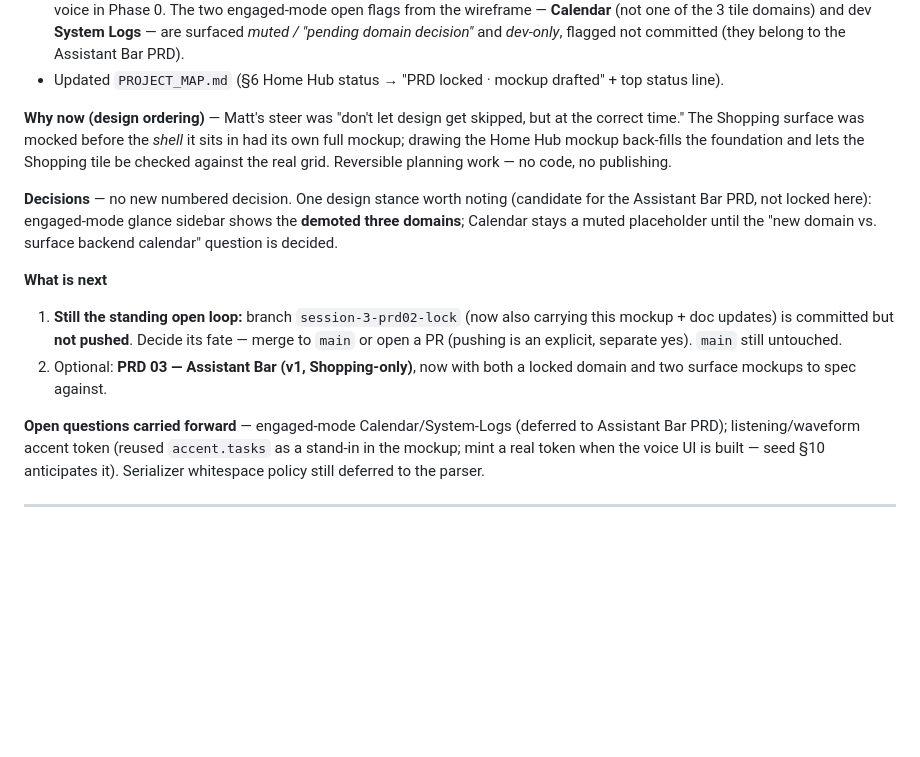
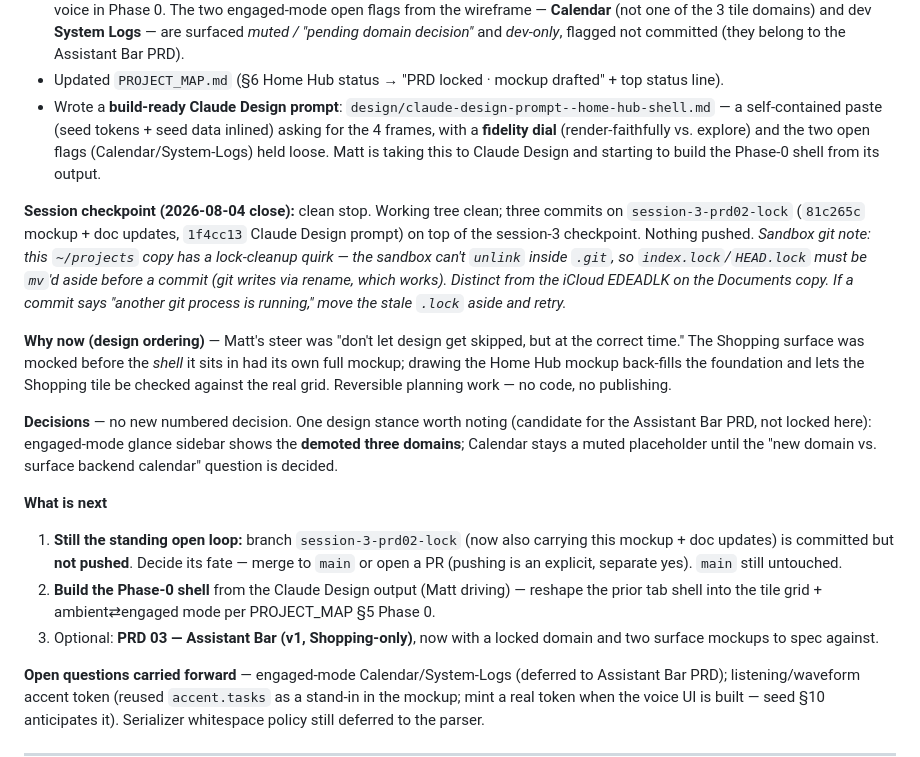
Before and after one commit to matt-reynolds-research/FamilyHub, a Markdown page: SESSIONS.md, the part around the change. Rendered like a GitHub page; blank space fills up the shorter version.

Commit message:
docs(planning): session-4 close-out checkpoint
Record the Claude Design prompt deliverable + a clean end-of-session checkpoint on
session-3-prd02-lock (unpushed). Note the sandbox git lock-cleanup quirk for the
next session.

```diff
--- a/SESSIONS.md
+++ b/SESSIONS.md
@@ -28,6 +28,17 @@
   **Calendar** (not one of the 3 tile domains) and dev **System Logs** — are surfaced *muted / "pending
   domain decision"* and *dev-only*, flagged not committed (they belong to the Assistant Bar PRD).
 - Updated `PROJECT_MAP.md` (§6 Home Hub status → "PRD locked · mockup drafted" + top status line).
+- Wrote a **build-ready Claude Design prompt**: `design/claude-design-prompt--home-hub-shell.md` — a
+  self-contained paste (seed tokens + seed data inlined) asking for the 4 frames, with a **fidelity dial**
+  (render-faithfully vs. explore) and the two open flags (Calendar/System-Logs) held loose. Matt is taking
+  this to Claude Design and starting to build the Phase-0 shell from its output.
+
+**Session checkpoint (2026-08-04 close):** clean stop. Working tree clean; three commits on
+`session-3-prd02-lock` (`81c265c` mockup + doc updates, `1f4cc13` Claude Design prompt) on top of the
+session-3 checkpoint. Nothing pushed. *Sandbox git note: this `~/projects` copy has a lock-cleanup quirk —
+the sandbox can't `unlink` inside `.git`, so `index.lock`/`HEAD.lock` must be `mv`'d aside before a commit
+(git writes via rename, which works). Distinct from the iCloud EDEADLK on the Documents copy. If a commit
+says "another git process is running," move the stale `.lock` aside and retry.*
 
 **Why now (design ordering)** — Matt's steer was "don't let design get skipped, but at the correct time."
 The Shopping surface was mocked before the *shell* it sits in had its own full mockup; drawing the Home
@@ -42,8 +53,10 @@ muted placeholder until the "new domain vs. surface backend calendar" question i
 1. **Still the standing open loop:** branch `session-3-prd02-lock` (now also carrying this mockup +
    doc updates) is committed but **not pushed**. Decide its fate — merge to `main` or open a PR
    (pushing is an explicit, separate yes). `main` still untouched.
-2. Optional: **PRD 03 — Assistant Bar (v1, Shopping-only)**, now with both a locked domain and two
-   surface mockups to spec against.
+2. **Build the Phase-0 shell** from the Claude Design output (Matt driving) — reshape the prior tab
+   shell into the tile grid + ambient⇄engaged mode per PROJECT_MAP §5 Phase 0.
+3. Optional: **PRD 03 — Assistant Bar (v1, Shopping-only)**, now with a locked domain and two surface
+   mockups to spec against.
 
 **Open questions carried forward** — engaged-mode Calendar/System-Logs (deferred to Assistant Bar PRD);
 listening/waveform accent token (reused `accent.tasks` as a stand-in in the mockup; mint a real token when
```
